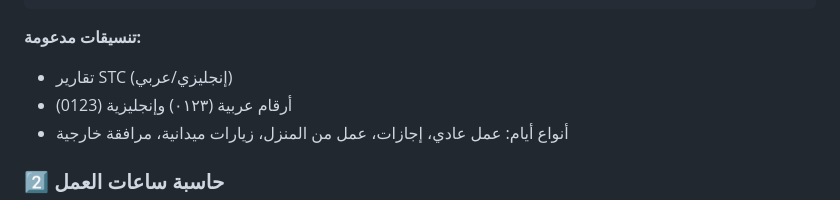
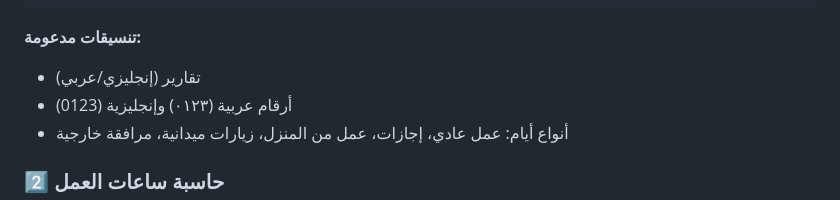
Before and after one commit to mohammadmf18/tal4_time, a Markdown page: README.md, the part around the change. Rendered like a GitHub page.

````diff
--- a/README.md
+++ b/README.md
@@ -93,7 +93,7 @@ https://username.github.io/attendance-system/
 ```
 
 **تنسيقات مدعومة:**
-- تقارير STC (إنجليزي/عربي)
+- تقارير  (إنجليزي/عربي)
 - أرقام عربية (٠١٢٣) وإنجليزية (0123)
 - أنواع أيام: عمل عادي، إجازات، عمل من المنزل، زيارات ميدانية، مرافقة خارجية
 
````
